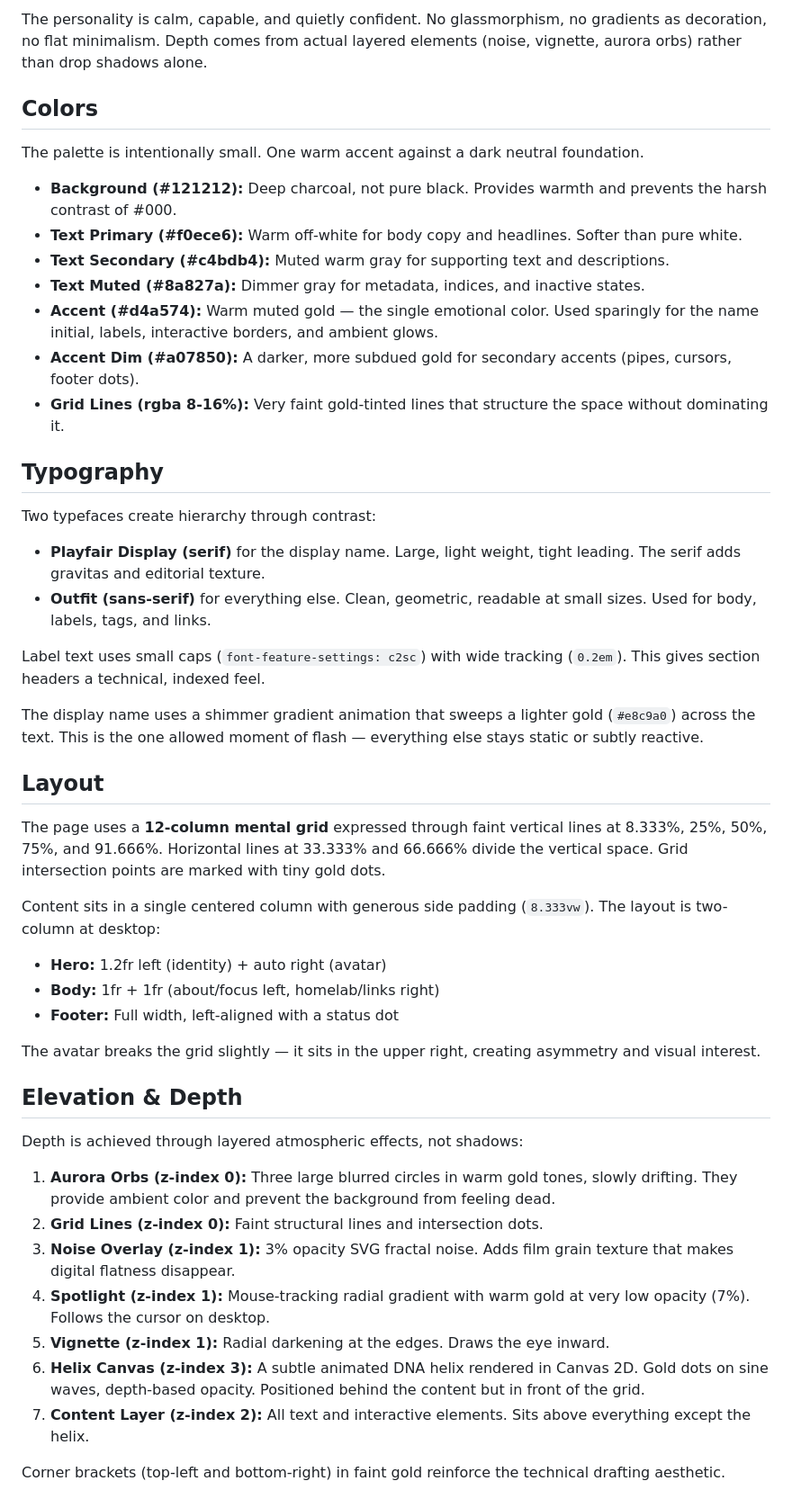
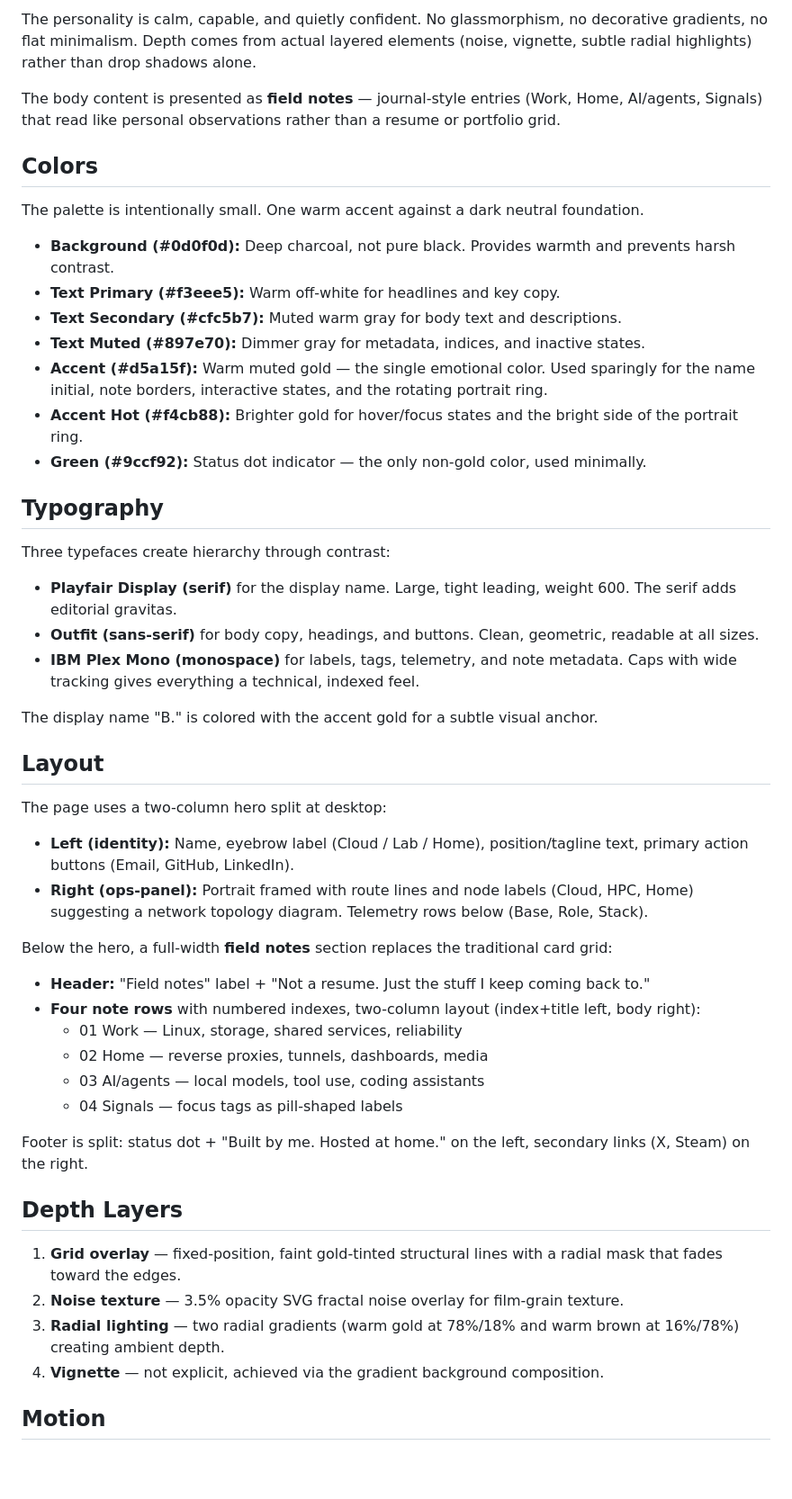
Before and after one commit to LostBoxArt/pangolin-stack, a Markdown page: sites/dennisb-landing/DESIGN.md, the part around one of its changes. Shown at 90% size. GitHub-like rendering; blank space fills up the shorter version.

Commit message:
docs: update DESIGN.md, landing service page, and log for field-notes redesign

```diff
--- a/sites/dennisb-landing/DESIGN.md
+++ b/sites/dennisb-landing/DESIGN.md
@@ -132,51 +83,53 @@ A dark editorial portfolio page for an infrastructure engineer. The aesthetic bl
 
-The personality is calm, capable, and quietly confident. No glassmorphism, no gradients as decoration, no flat minimalism. Depth comes from actual layered elements (noise, vignette, aurora orbs) rather than drop shadows alone.
+The personality is calm, capable, and quietly confident. No glassmorphism, no decorative gradients, no flat minimalism. Depth comes from actual layered elements (noise, vignette, subtle radial highlights) rather than drop shadows alone.
+
+The body content is presented as **field notes** — journal-style entries (Work, Home, AI/agents, Signals) that read like personal observations rather than a resume or portfolio grid.
 
 ## Colors
 
 The palette is intentionally small. One warm accent against a dark neutral foundation.
 
-- **Background (#121212):** Deep charcoal, not pure black. Provides warmth and prevents the harsh contrast of #000.
-- **Text Primary (#f0ece6):** Warm off-white for body copy and headlines. Softer than pure white.
-- **Text Secondary (#c4bdb4):** Muted warm gray for supporting text and descriptions.
-- **Text Muted (#8a827a):** Dimmer gray for metadata, indices, and inactive states.
-- **Accent (#d4a574):** Warm muted gold — the single emotional color. Used sparingly for the name initial, labels, interactive borders, and ambient glows.
-- **Accent Dim (#a07850):** A darker, more subdued gold for secondary accents (pipes, cursors, footer dots).
-- **Grid Lines (rgba 8-16%):** Very faint gold-tinted lines that structure the space without dominating it.
+- **Background (#0d0f0d):** Deep charcoal, not pure black. Provides warmth and prevents harsh contrast.
+- **Text Primary (#f3eee5):** Warm off-white for headlines and key copy.
+- **Text Secondary (#cfc5b7):** Muted warm gray for body text and descriptions.
+- **Text Muted (#897e70):** Dimmer gray for metadata, indices, and inactive states.
+- **Accent (#d5a15f):** Warm muted gold — the single emotional color. Used sparingly for the name initial, note borders, interactive states, and the rotating portrait ring.
+- **Accent Hot (#f4cb88):** Brighter gold for hover/focus states and the bright side of the portrait ring.
+- **Green (#9ccf92):** Status dot indicator — the only non-gold color, used minimally.
 
 ## Typography
 
-Two typefaces create hierarchy through contrast:
+Three typefaces create hierarchy through contrast:
 
-- **Playfair Display (serif)** for the display name. Large, light weight, tight leading. The serif adds gravitas and editorial texture.
-- **Outfit (sans-serif)** for everything else. Clean, geometric, readable at small sizes. Used for body, labels, tags, and links.
+- **Playfair Display (serif)** for the display name. Large, tight leading, weight 600. The serif adds editorial gravitas.
+- **Outfit (sans-serif)** for body copy, headings, and buttons. Clean, geometric, readable at all sizes.
+- **IBM Plex Mono (monospace)** for labels, tags, telemetry, and note metadata. Caps with wide tracking gives everything a technical, indexed feel.
 
-Label text uses small caps (`font-feature-settings: c2sc`) with wide tracking (`0.2em`). This gives section headers a technical, indexed feel.
-
-The display name uses a shimmer gradient animation that sweeps a lighter gold (`#e8c9a0`) across the text. This is the one allowed moment of flash — everything else stays static or subtly reactive.
+The display name "B." is colored with the accent gold for a subtle visual anchor.
 
 ## Layout
 
-The page uses a **12-column mental grid** expressed through faint vertical lines at 8.333%, 25%, 50%, 75%, and 91.666%. Horizontal lines at 33.333% and 66.666% divide the vertical space. Grid intersection points are marked with tiny gold dots.
+The page uses a two-column hero split at desktop:
 
-Content sits in a single centered column with generous side padding (`8.333vw`). The layout is two-column at desktop:
-- **Hero:** 1.2fr left (identity) + auto right (avatar)
-- **Body:** 1fr + 1fr (about/focus left, homelab/links right)
-- **Footer:** Full width, left-aligned with a status dot
+- **Left (identity):** Name, eyebrow label (Cloud / Lab / Home), position/tagline text, primary action buttons (Email, GitHub, LinkedIn).
+- **Right (ops-panel):** Portrait framed with route lines and node labels (Cloud, HPC, Home) suggesting a network topology diagram. Telemetry rows below (Base, Role, Stack).
 
-The avatar breaks the grid slightly — it sits in the upper right, creating asymmetry and visual interest.
+Below the hero, a full-width **field notes** section replaces the traditional card grid:
+- **Header:** "Field notes" label + "Not a resume. Just the stuff I keep coming back to."
+- **Four note rows** with numbered indexes, two-column layout (index+title left, body right):
+  - 01 Work — Linux, storage, shared services, reliability
+  - 02 Home — reverse proxies, tunnels, dashboards, media
+  - 03 AI/agents — local models, tool use, coding assistants
+  - 04 Signals — focus tags as pill-shaped labels
 
-## Elevation & Depth
+Footer is split: status dot + "Built by me. Hosted at home." on the left, secondary links (X, Steam) on the right.
 
-Depth is achieved through layered atmospheric effects, not shadows:
+## Depth Layers
 
-1. **Aurora Orbs (z-index 0):** Three large blurred circles in warm gold tones, slowly drifting. They provide ambient color and prevent the background from feeling dead.
-2. **Grid Lines (z-index 0):** Faint structural lines and intersection dots.
-3. **Noise Overlay (z-index 1):** 3% opacity SVG fractal noise. Adds film grain texture that makes digital flatness disappear.
-4. **Spotlight (z-index 1):** Mouse-tracking radial gradient with warm gold at very low opacity (7%). Follows the cursor on desktop.
-5. **Vignette (z-index 1):** Radial darkening at the edges. Draws the eye inward.
-6. **Helix Canvas (z-index 3):** A subtle animated DNA helix rendered in Canvas 2D. Gold dots on sine waves, depth-based opacity. Positioned behind the content but in front of the grid.
-7. **Content Layer (z-index 2):** All text and interactive elements. Sits above everything except the helix.
+1. **Grid overlay** — fixed-position, faint gold-tinted structural lines with a radial mask that fades toward the edges.
+2. **Noise texture** — 3.5% opacity SVG fractal noise overlay for film-grain texture.
+3. **Radial lighting** — two radial gradients (warm gold at 78%/18% and warm brown at 16%/78%) creating ambient depth.
+4. **Vignette** — not explicit, achieved via the gradient background composition.
 
-Corner brackets (top-left and bottom-right) in faint gold reinforce the technical drafting aesthetic.
+## Motion
 
```
Also changed, not shown: other parts of sites/dennisb-landing/DESIGN.md (+95 -134 lines), docs/wiki/log.md (+13 -1 lines), 1 other file.
